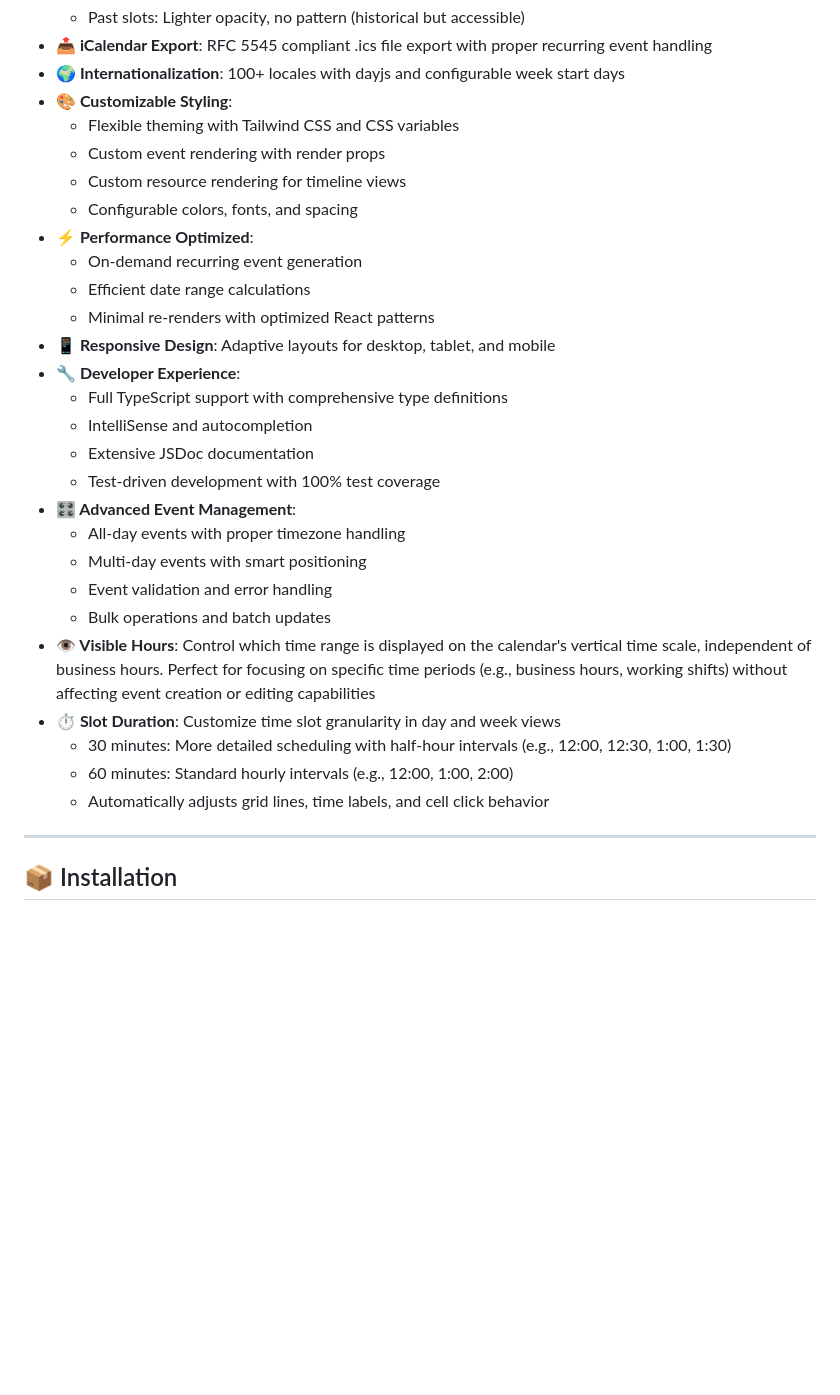
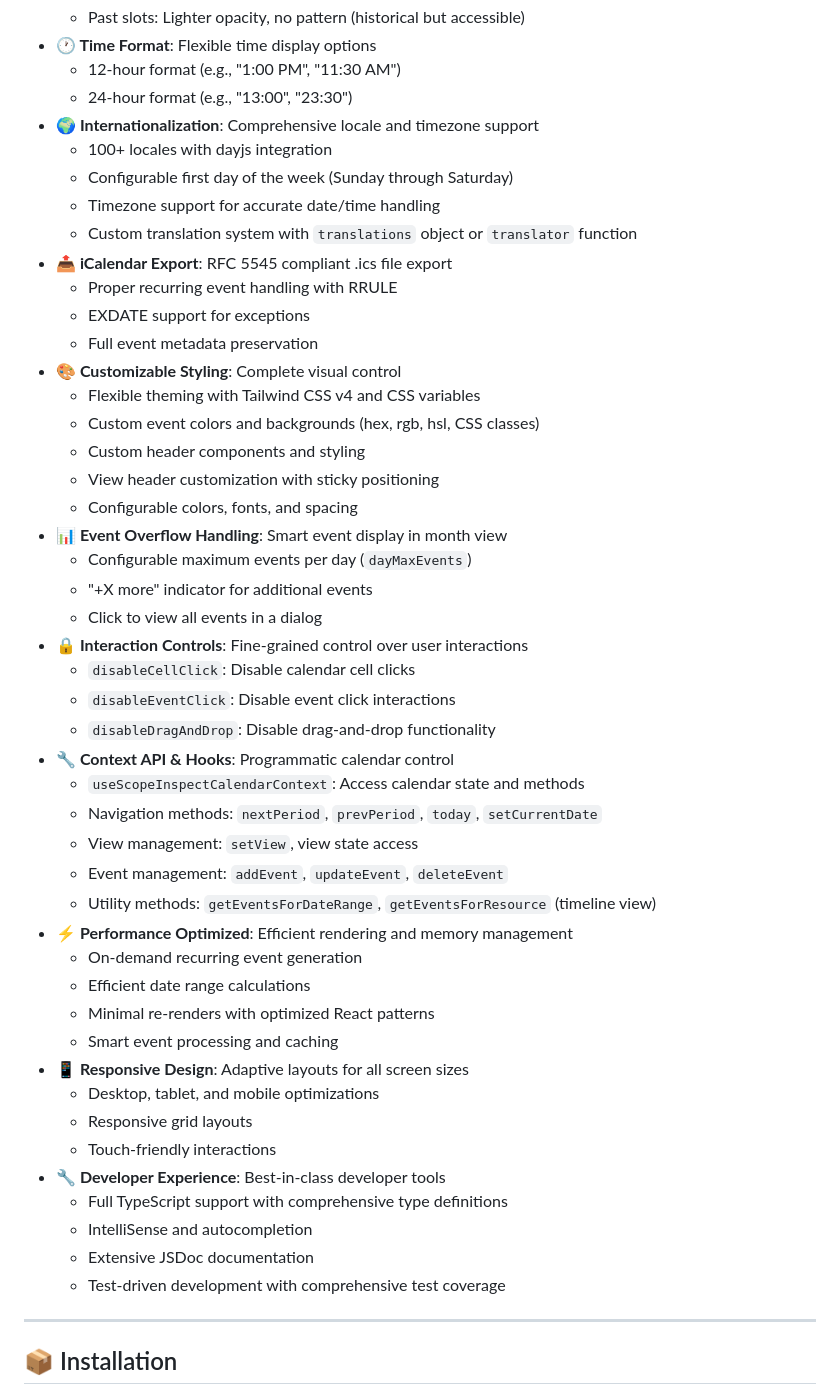
Before and after one commit to heye-muqeet/scope-inspect-calendar, a Markdown page: README.md, the part around the change printed below. Drawn GitHub-style; blank space fills up the shorter version.

```diff
--- a/README.md
+++ b/README.md
@@ -67,31 +86,50 @@ ScopeInspect Calendar is a comprehensive React calendar component library that p
   - Past slots: Lighter opacity, no pattern (historical but accessible)
-- **📤 iCalendar Export**: RFC 5545 compliant .ics file export with proper recurring event handling
-- **🌍 Internationalization**: 100+ locales with dayjs and configurable week start days
-- **🎨 Customizable Styling**:
-  - Flexible theming with Tailwind CSS and CSS variables
-  - Custom event rendering with render props
-  - Custom resource rendering for timeline views
+- **🕐 Time Format**: Flexible time display options
+  - 12-hour format (e.g., "1:00 PM", "11:30 AM")
+  - 24-hour format (e.g., "13:00", "23:30")
+- **🌍 Internationalization**: Comprehensive locale and timezone support
+  - 100+ locales with dayjs integration
+  - Configurable first day of the week (Sunday through Saturday)
+  - Timezone support for accurate date/time handling
+  - Custom translation system with `translations` object or `translator` function
+- **📤 iCalendar Export**: RFC 5545 compliant .ics file export
+  - Proper recurring event handling with RRULE
+  - EXDATE support for exceptions
+  - Full event metadata preservation
+- **🎨 Customizable Styling**: Complete visual control
+  - Flexible theming with Tailwind CSS v4 and CSS variables
+  - Custom event colors and backgrounds (hex, rgb, hsl, CSS classes)
+  - Custom header components and styling
+  - View header customization with sticky positioning
   - Configurable colors, fonts, and spacing
-- **⚡ Performance Optimized**:
+- **📊 Event Overflow Handling**: Smart event display in month view
+  - Configurable maximum events per day (`dayMaxEvents`)
+  - "+X more" indicator for additional events
+  - Click to view all events in a dialog
+- **🔒 Interaction Controls**: Fine-grained control over user interactions
+  - `disableCellClick`: Disable calendar cell clicks
+  - `disableEventClick`: Disable event click interactions
+  - `disableDragAndDrop`: Disable drag-and-drop functionality
+- **🔧 Context API & Hooks**: Programmatic calendar control
+  - `useScopeInspectCalendarContext`: Access calendar state and methods
+  - Navigation methods: `nextPeriod`, `prevPeriod`, `today`, `setCurrentDate`
+  - View management: `setView`, view state access
+  - Event management: `addEvent`, `updateEvent`, `deleteEvent`
+  - Utility methods: `getEventsForDateRange`, `getEventsForResource` (timeline view)
+- **⚡ Performance Optimized**: Efficient rendering and memory management
   - On-demand recurring event generation
   - Efficient date range calculations
   - Minimal re-renders with optimized React patterns
-- **📱 Responsive Design**: Adaptive layouts for desktop, tablet, and mobile
-- **🔧 Developer Experience**:
+  - Smart event processing and caching
+- **📱 Responsive Design**: Adaptive layouts for all screen sizes
+  - Desktop, tablet, and mobile optimizations
+  - Responsive grid layouts
+  - Touch-friendly interactions
+- **🔧 Developer Experience**: Best-in-class developer tools
   - Full TypeScript support with comprehensive type definitions
   - IntelliSense and autocompletion
   - Extensive JSDoc documentation
-  - Test-driven development with 100% test coverage
-- **🎛️ Advanced Event Management**:
-  - All-day events with proper timezone handling
-  - Multi-day events with smart positioning
-  - Event validation and error handling
-  - Bulk operations and batch updates
-- **👁️ Visible Hours**: Control which time range is displayed on the calendar's vertical time scale, independent of business hours. Perfect for focusing on specific time periods (e.g., business hours, working shifts) without affecting event creation or editing capabilities
-- **⏱️ Slot Duration**: Customize time slot granularity in day and week views
-  - 30 minutes: More detailed scheduling with half-hour intervals (e.g., 12:00, 12:30, 1:00, 1:30)
-  - 60 minutes: Standard hourly intervals (e.g., 12:00, 1:00, 2:00)
-  - Automatically adjusts grid lines, time labels, and cell click behavior
+  - Test-driven development with comprehensive test coverage
 
 ---
 
```
Also changed, not shown: other parts of README.md (+38 -19 lines), 1 other file.
